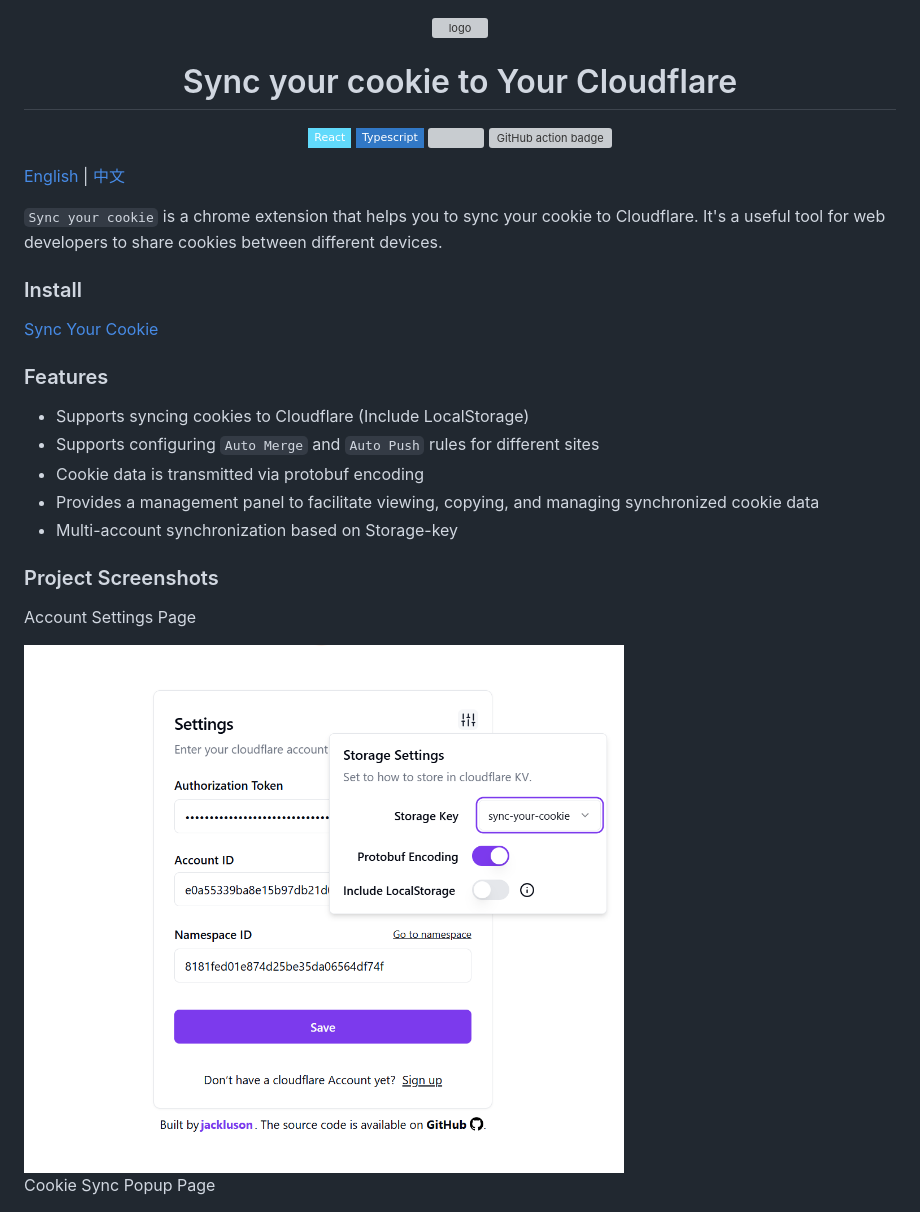
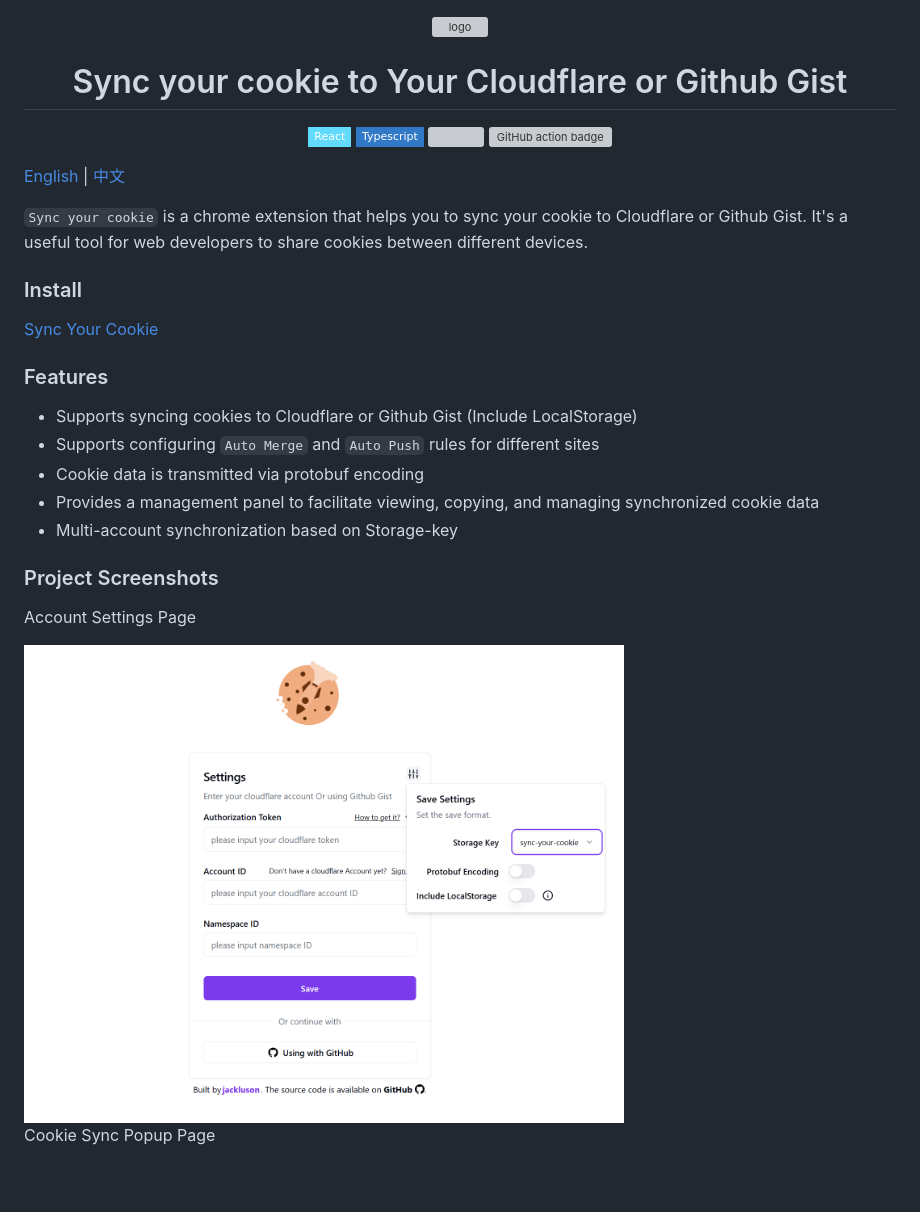
Before and after one commit to Xioaruan912/CookieSync, a Markdown page: README.md, the part around one of its changes. Rendered like a GitHub page; pictures changed too: screenshots/settings_v2.png (added); badges without logos; blank space fills up the shorter version; grey boxes are pictures that could not be loaded.

Commit message:
support github gist

```diff
--- a/README.md
+++ b/README.md
@@ -1,6 +1,6 @@
 <div align="center">
 <img src="chrome-extension/public/icon-128.png" alt="logo"/>
-<h1> Sync your cookie to Your Cloudflare</h1>
+<h1> Sync your cookie to Your Cloudflare or Github Gist</h1>
 
 ![](https://img.shields.io/badge/React-61DAFB?style=flat-square&logo=react&logoColor=black)
 ![](https://img.shields.io/badge/Typescript-3178C6?style=flat-square&logo=typescript&logoColor=white)
@@ -12,7 +12,7 @@
 
 [English](./README.md) | [中文](./README_ZH.md)
 
-`Sync your cookie` is a chrome extension that helps you to sync your cookie to Cloudflare. It's a useful tool for web developers to share cookies between different devices.
+`Sync your cookie` is a chrome extension that helps you to sync your cookie to Cloudflare or Github Gist. It's a useful tool for web developers to share cookies between different devices.
 
 ### Install
 [Sync Your Cookie](https://chromewebstore.google.com/detail/sync-your-cookie/bcegpckmgklcpcapnbigfdadedcneopf)
@@ -20,7 +20,7 @@
 
 ### Features
 
-- Supports syncing cookies to Cloudflare (Include LocalStorage)
+- Supports syncing cookies to Cloudflare or Github Gist (Include LocalStorage)
 - Supports configuring `Auto Merge` and `Auto Push` rules for different sites
 - Cookie data is transmitted via protobuf encoding
 - Provides a management panel to facilitate viewing, copying, and managing synchronized cookie data
@@ -31,7 +31,7 @@
 
 Account Settings Page
 
-<img width="600" src="./screenshots/settings.png" alt="account settings"/>
+<img width="600" src="./screenshots/settings_v2.png" alt="account settings"/>
 
 Cookie Sync Popup Page
 
```
Also changed, not shown: other parts of README.md (+1 -1 lines), 1 other file.
